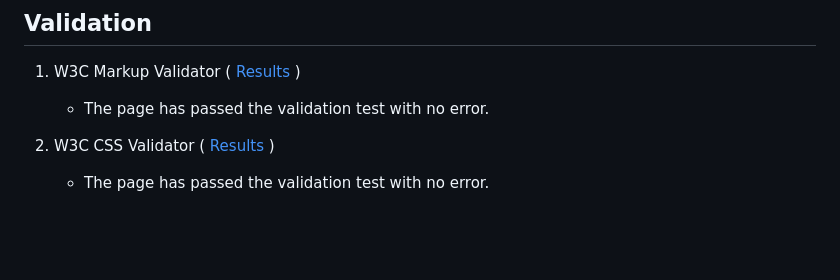
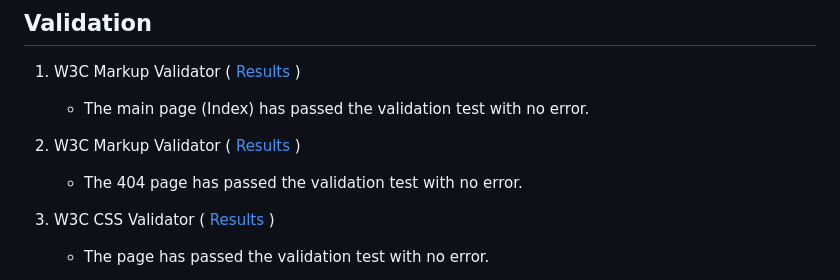
Before and after one commit to Nazek-Altayeb/Computer-Science-Quiz, a Markdown page: README.md, the part around the change. Drawn GitHub-style; blank space fills up the shorter version.

Commit message:
fix error in 404 page, and add validate result of 404 page to the readme file

```diff
--- a/README.md
+++ b/README.md
@@ -123,7 +123,10 @@ Scores are displayed in two cases, after user finishes answering all given quest
 
 ## Validation
 1. W3C Markup Validator ( [Results](./assets/documents/w3c-html-result.png) )
-    - The page has passed the validation test with no error.
+    - The main page (Index) has passed the validation test with no error.
+
+1. W3C Markup Validator ( [Results](./assets/documents/not-found-page-result.png) )
+    - The 404 page  has passed the validation test with no error.
 
 1. W3C CSS Validator ( [Results](./assets/documents/jigsaw-css-result.png) )
     - The page has passed the validation test with no error.
```
Also changed, not shown: assets/documents/not-found-page-result.png (added), 1 other file.
